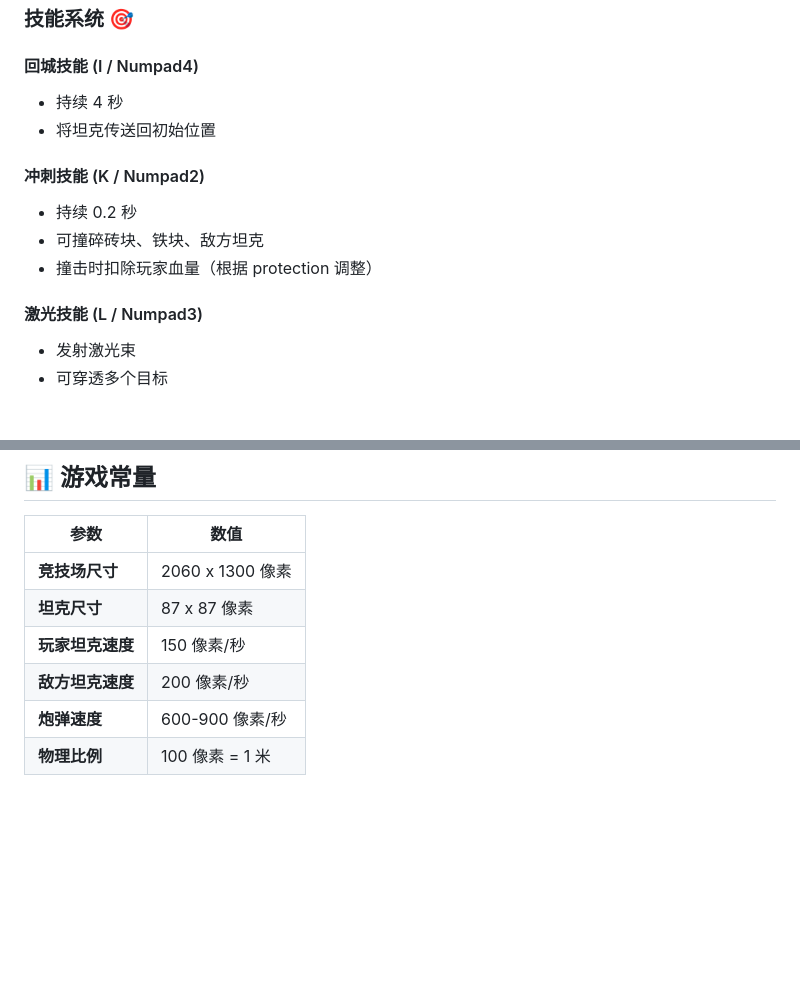
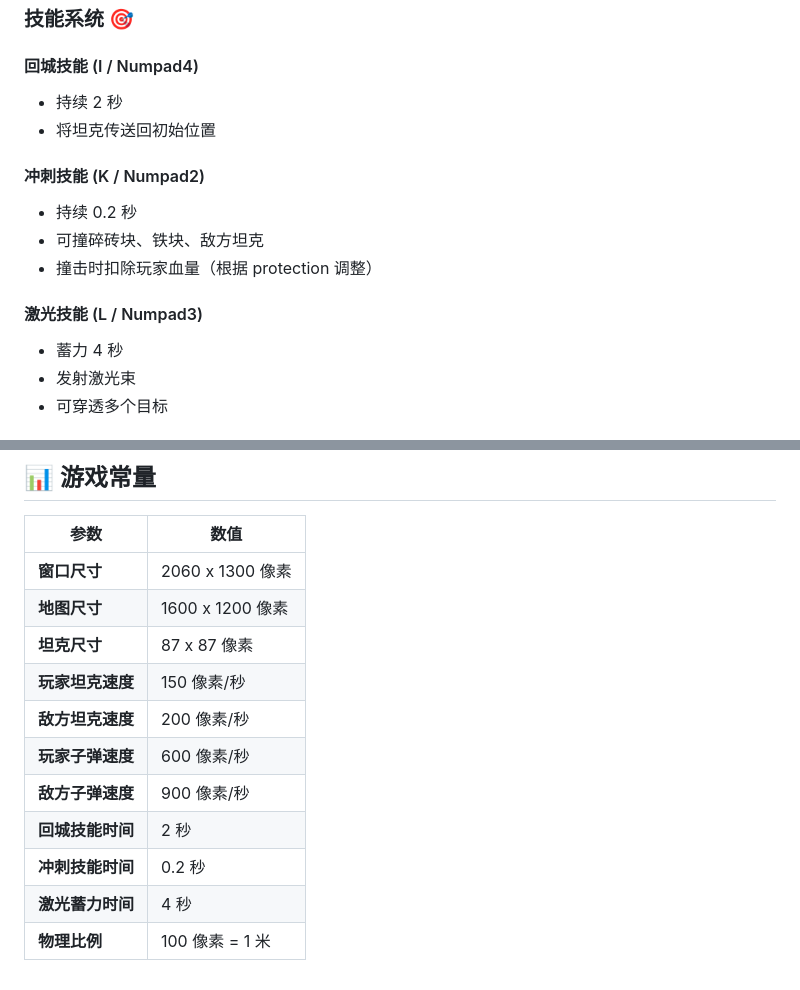
Before and after one commit to Nanbert/tank_battle, a Markdown page: docs/controls.md, 2 parts joined by grey strips. GitHub-like rendering; blank space fills up the shorter version.

Commit message:
fix: 修正游戏指南中的参数错误
- 回城技能时间：4秒 → 2秒
- 添加激光蓄力时间说明（4秒）
- 澄清窗口尺寸和地图尺寸的区别
- 修正炮弹速度参数说明

```diff
--- a/docs/controls.md
+++ b/docs/controls.md
@@ -83,7 +83,7 @@
 ### 技能系统 🎯
 
 #### 回城技能 (I / Numpad4)
-- 持续 4 秒
+- 持续 2 秒
 - 将坦克传送回初始位置
 
 #### 冲刺技能 (K / Numpad2)
@@ -92,6 +92,7 @@
 - 撞击时扣除玩家血量（根据 protection 调整）
 
 #### 激光技能 (L / Numpad3)
+- 蓄力 4 秒
 - 发射激光束
 - 可穿透多个目标
 
@@ -136,9 +137,14 @@
 
 | 参数 | 数值 |
 |------|------|
-| **竞技场尺寸** | 2060 x 1300 像素 |
+| **窗口尺寸** | 2060 x 1300 像素 |
+| **地图尺寸** | 1600 x 1200 像素 |
 | **坦克尺寸** | 87 x 87 像素 |
 | **玩家坦克速度** | 150 像素/秒 |
 | **敌方坦克速度** | 200 像素/秒 |
-| **炮弹速度** | 600-900 像素/秒 |
+| **玩家子弹速度** | 600 像素/秒 |
+| **敌方子弹速度** | 900 像素/秒 |
+| **回城技能时间** | 2 秒 |
+| **冲刺技能时间** | 0.2 秒 |
+| **激光蓄力时间** | 4 秒 |
 | **物理比例** | 100 像素 = 1 米 |
```
